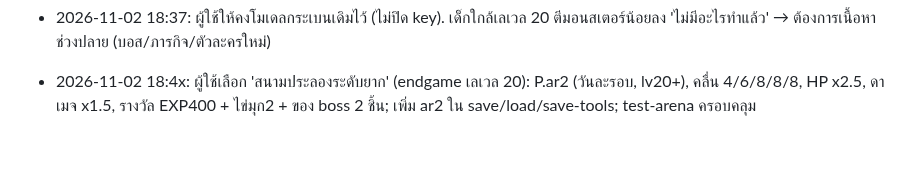
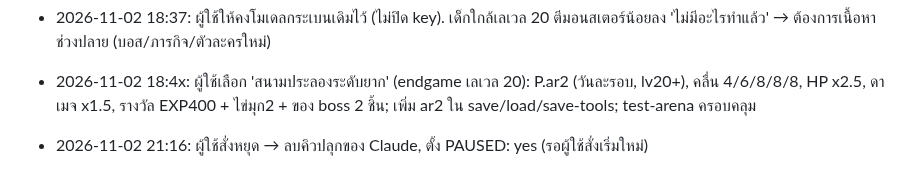
Before and after one commit to todsapon0/sea-eater-life, a Markdown page: HANDOFF.md, the part around the change. GitHub-like rendering; blank space fills up the shorter version.

Commit message:
Pause work queue at owner request
Co-Authored-By: Claude Sonnet 5.5 <noreply@anthropic.com>
Claude-Session: https://claude.ai/code/session_01FwZMT6jnEENPr7x9bavrTt

```diff
--- a/HANDOFF.md
+++ b/HANDOFF.md
@@ -336,3 +336,4 @@ python3 test-gear-ui.py && python3 test-evolution.py && python3 test-monsters.py
 - 2026-11-02 Task D รอบแรก (วัดบนเครื่องทดสอบ ไม่ใช่ iPad): เริ่มเกมถึง HUD ~6.7 วิ (swiftshader), 42 requests, ดาวน์โหลด ~4.9 MB (three.min.js 603KB, index.html 304KB, floor_*.jpg ~340KB x4 โหลดตอนเริ่มทั้งหมด). mixer มอนสเตอร์: มีเฉพาะชนิด ray (อัปเดตเฉพาะในระยะ 90) ไม่น่าห่วง. ข้อเสนอที่ยังไม่ทำ (ไม่เปลี่ยนหน้าตา): โหลดพื้นของแมพอื่นแบบ lazy ประหยัด ~1 MB; ทำเมื่อมีโมเดลมอนสเตอร์หลายชนิดต้องวัดซ้ำ
 - 2026-11-02 18:37: ผู้ใช้ให้คงโมเดลกระเบนเดิมไว้ (ไม่ปิด key). เด็กใกล้เลเวล 20 ตีมอนสเตอร์น้อยลง 'ไม่มีอะไรทำแล้ว' → ต้องการเนื้อหาช่วงปลาย (บอส/ภารกิจ/ตัวละครใหม่)
 - 2026-11-02 18:4x: ผู้ใช้เลือก 'สนามประลองระดับยาก' (endgame เลเวล 20): P.ar2 (วันละรอบ, lv20+), คลื่น 4/6/8/8/8, HP x2.5, ดาเมจ x1.5, รางวัล EXP400 + ไข่มุก2 + ของ boss 2 ชิ้น; เพิ่ม ar2 ใน save/load/save-tools; test-arena ครอบคลุม
+- 2026-11-02 21:16: ผู้ใช้สั่งหยุด → ลบคิวปลุกของ Claude, ตั้ง PAUSED: yes (รอผู้ใช้สั่งเริ่มใหม่)
```
Also changed, not shown: docs/WORKQUEUE.md (+2 -2 lines).
